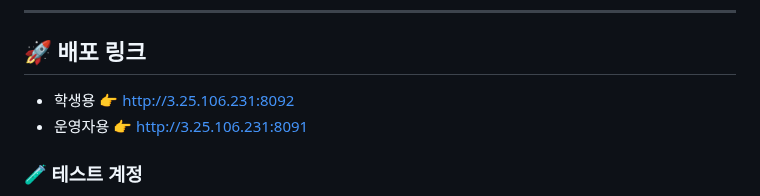
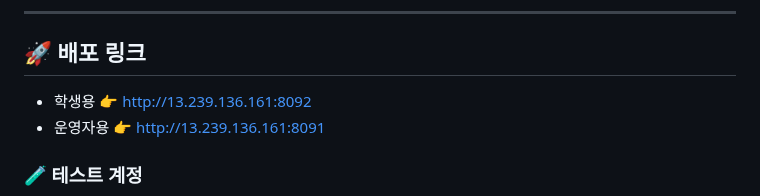
Before and after one commit to KwangJin95/sesac_link_user, a Markdown page: README.md, the part around the change. Rendered like a GitHub page.

```diff
--- a/README.md
+++ b/README.md
@@ -19,8 +19,8 @@
 ---
 
 ## 🚀 배포 링크
-- 학생용 👉 http://3.25.106.231:8092
-- 운영자용 👉 http://3.25.106.231:8091
+- 학생용 👉 http://13.239.136.161:8092
+- 운영자용 👉 http://13.239.136.161:8091
 
 ### 🧪 테스트 계정
 - **예비 학생** : pre_user1 ~ pre_user30 / link1!
```
